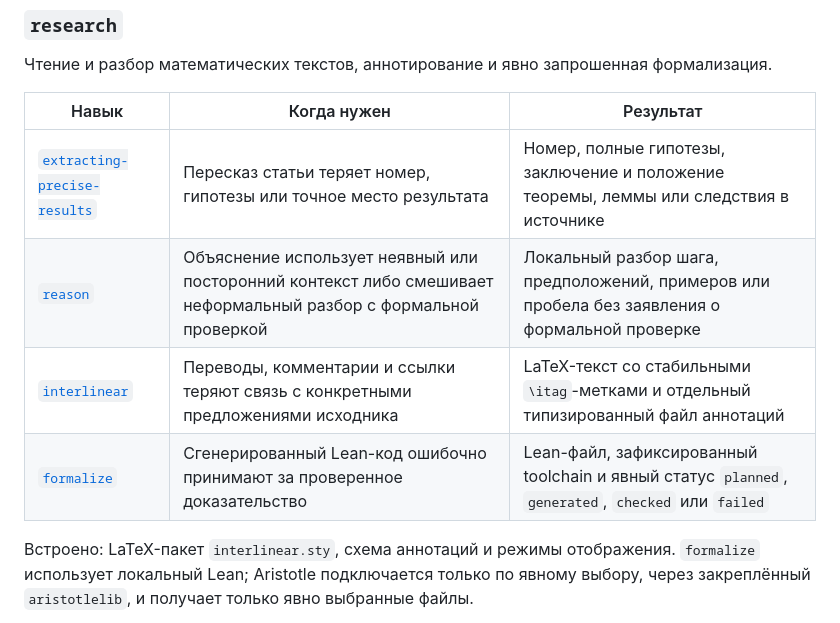
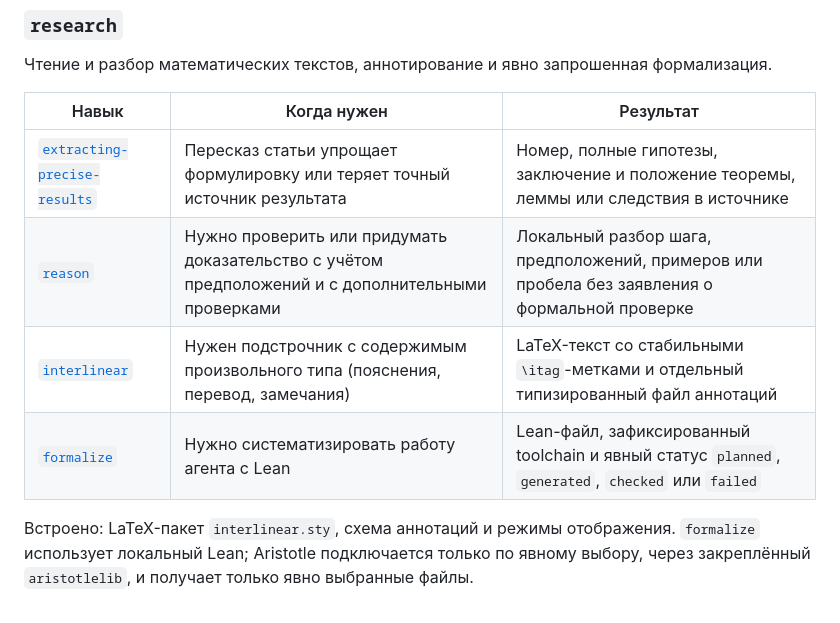
Before and after one commit to aperep/my-ai-plugins, a Markdown page: README.md, the part around the change. Drawn GitHub-style.

```diff
--- a/README.md
+++ b/README.md
@@ -47,10 +47,10 @@ Codex.
 
 | Навык | Когда нужен | Результат |
 |---|---|---|
-| [`extracting-precise-results`](plugins/research/skills/extracting-precise-results/SKILL.md) | Пересказ статьи теряет номер, гипотезы или точное место результата | Номер, полные гипотезы, заключение и положение теоремы, леммы или следствия в источнике |
-| [`reason`](plugins/research/skills/reason/SKILL.md) | Объяснение использует неявный или посторонний контекст либо смешивает неформальный разбор с формальной проверкой | Локальный разбор шага, предположений, примеров или пробела без заявления о формальной проверке |
-| [`interlinear`](plugins/research/skills/interlinear/SKILL.md) | Переводы, комментарии и ссылки теряют связь с конкретными предложениями исходника | LaTeX-текст со стабильными `\itag`-метками и отдельный типизированный файл аннотаций |
-| [`formalize`](plugins/research/skills/formalize/SKILL.md) | Сгенерированный Lean-код ошибочно принимают за проверенное доказательство | Lean-файл, зафиксированный toolchain и явный статус `planned`, `generated`, `checked` или `failed` |
+| [`extracting-precise-results`](plugins/research/skills/extracting-precise-results/SKILL.md) | Пересказ статьи упрощает формулировку или теряет точный источник результата | Номер, полные гипотезы, заключение и положение теоремы, леммы или следствия в источнике |
+| [`reason`](plugins/research/skills/reason/SKILL.md) | Нужно проверить или придумать доказательство с учётом предположений и с дополнительными проверками | Локальный разбор шага, предположений, примеров или пробела без заявления о формальной проверке |
+| [`interlinear`](plugins/research/skills/interlinear/SKILL.md) | Нужен подстрочник с содержимым произвольного типа (пояснения, перевод, замечания) | LaTeX-текст со стабильными `\itag`-метками и отдельный типизированный файл аннотаций |
+| [`formalize`](plugins/research/skills/formalize/SKILL.md) | Нужно систематизировать работу агента с Lean | Lean-файл, зафиксированный toolchain и явный статус `planned`, `generated`, `checked` или `failed` |
 
 Встроено: LaTeX-пакет `interlinear.sty`, схема аннотаций и режимы отображения.
 `formalize` использует локальный Lean; Aristotle подключается только по явному
```
